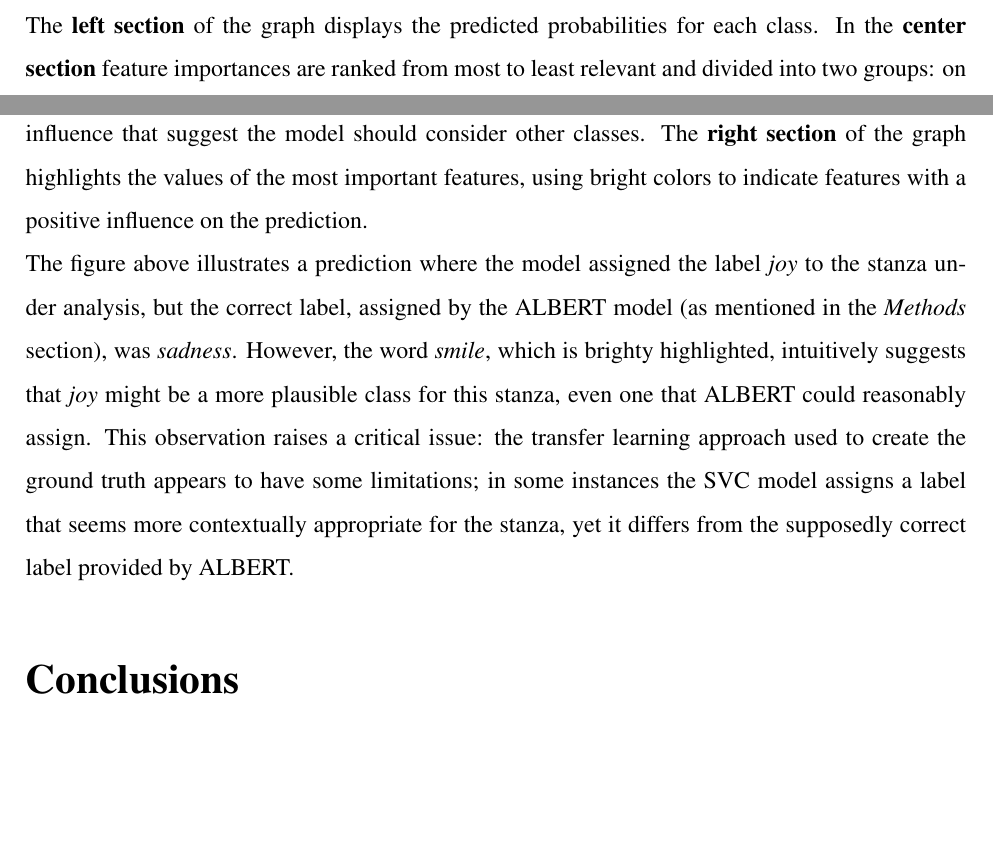
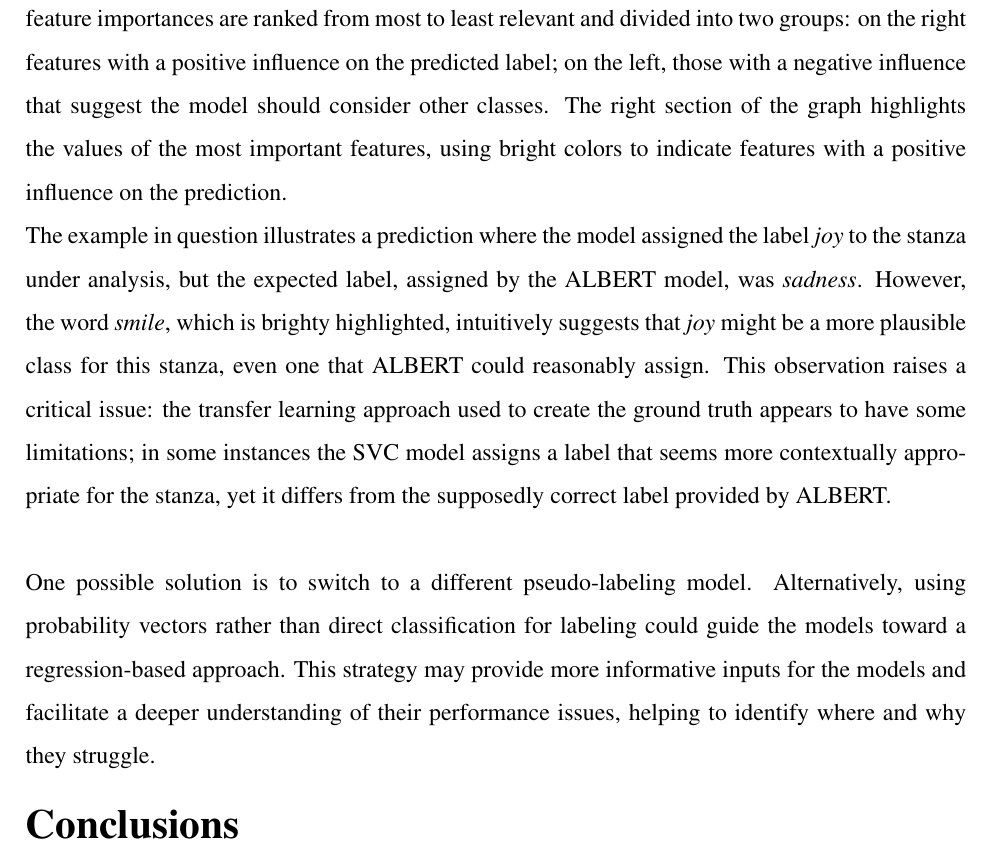
Before and after one commit to ChefBB/TA_project, a LaTeX document (report/Relazione.tex, which reads report/discussion.tex): two parts of pages 10 and 11 of 12 before the commit and part of page 11 of 12 after it, the two joined at a grey line, cut at the place of the change, the shorter picture padded with empty space. Compiled offline with pdfLaTeX.

Commit message:
discussion finalized

```diff
--- a/report/discussion.tex
+++ b/report/discussion.tex
@@ -43,17 +43,25 @@ example provided below (figure~\ref{fig:expl}).
     \label{fig:expl}
 \end{figure}
 
-The \textbf{left section} of the graph displays the
-predicted probabilities for each class. In the \textbf{center section}
+The left section of the graph displays the
+predicted probabilities for each class. In the center section
 feature importances are ranked from most to least relevant and divided into two
 groups: on the right
 features with a positive influence on the predicted label; on the left, those
 with a negative influence that suggest the model should consider other classes.
-The \textbf{right section} of the graph highlights the values of the most important
+The right section of the graph highlights the values of the most important
 features, using bright colors to indicate features with a positive influence on the
 prediction.
 
-The figure above illustrates a prediction where the model assigned the label \textit{joy} to the stanza under analysis, but the correct label, assigned by the ALBERT model (as mentioned in the \textit{Methods} section), was \textit{sadness}.
+The example in question illustrates a prediction where the model assigned the label \textit{joy} to the stanza under analysis, but the expected label, assigned by the ALBERT model, was \textit{sadness}.
 However, the word \textit{smile}, which is brighty highlighted, intuitively suggests that \textit{joy} might be a more plausible class for this stanza, even one that ALBERT could reasonably assign.
 This observation raises a critical issue: the transfer learning approach used to create the ground truth appears to have some limitations; in some instances the SVC model assigns a label that seems more contextually appropriate for the stanza,
 yet it differs from the supposedly correct label provided by ALBERT.\\
+
+
+One possible solution is to switch to a different pseudo-labeling model.
+Alternatively, using probability vectors rather than direct classification for
+labeling could guide the models toward a regression-based approach. This strategy
+may provide more informative inputs for the models and facilitate a deeper
+understanding of their performance issues, helping to identify where and why they
+struggle.
```
Also changed, not shown: report/results.tex (+3 -2 lines), report/Relazione.pdf, 3 other files.
